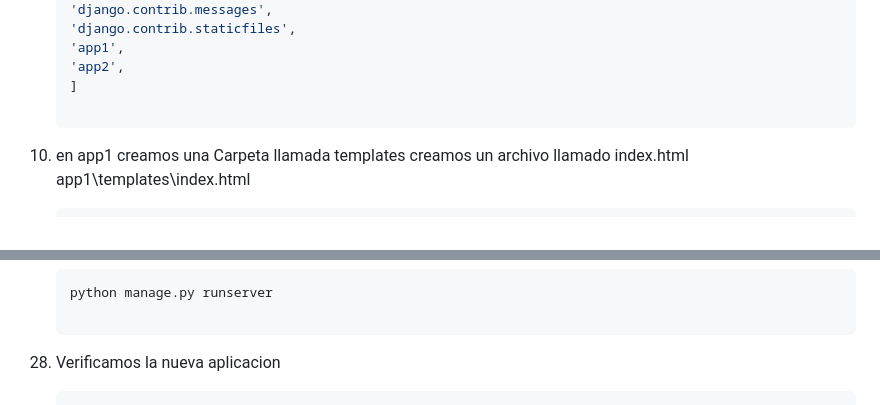
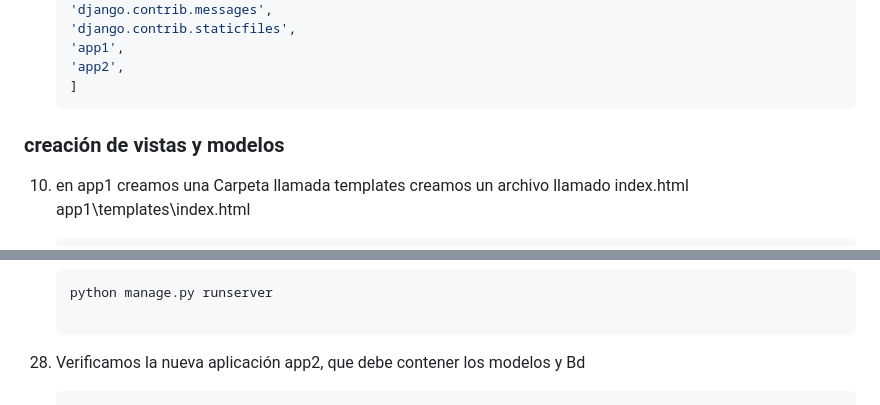
Before and after one commit to kenkairon/M6-L3-Django-CreacionProyecto, a Markdown page: README.md, 2 parts joined by grey strips. Drawn GitHub-style.

Commit message:
Agregar actualización en el readme, y actualizar templates e includes parte2

````diff
--- a/README.md
+++ b/README.md
@@ -82,6 +82,7 @@ Este proyecto proporciona una guía paso a paso para crear una aplicación Djang
     'app1',
     'app2',
     ]
+### creación de vistas y modelos
 
 10. en app1 creamos una Carpeta llamada templates creamos un archivo llamado index.html app1\templates\index.html
 
@@ -243,6 +244,6 @@ Este proyecto proporciona una guía paso a paso para crear una aplicación Djang
     ```bash
     python manage.py runserver
 
-28. Verificamos la nueva aplicacion
+28. Verificamos la nueva aplicación app2, que debe contener los modelos y Bd
     ```bash
     127.0.1:8000/app2/
````
Also changed, not shown: other parts of README.md (+125 -0 lines).
